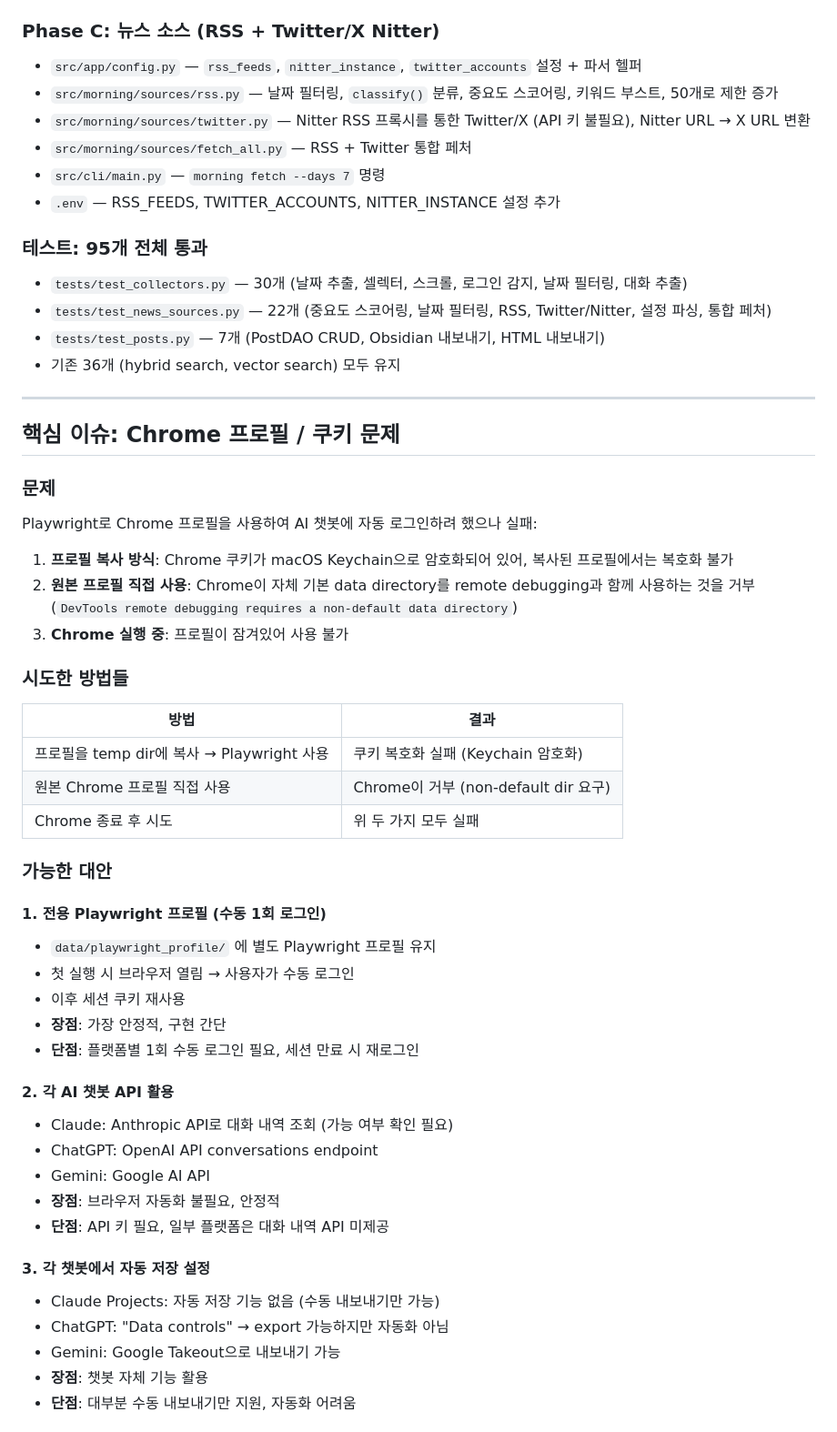
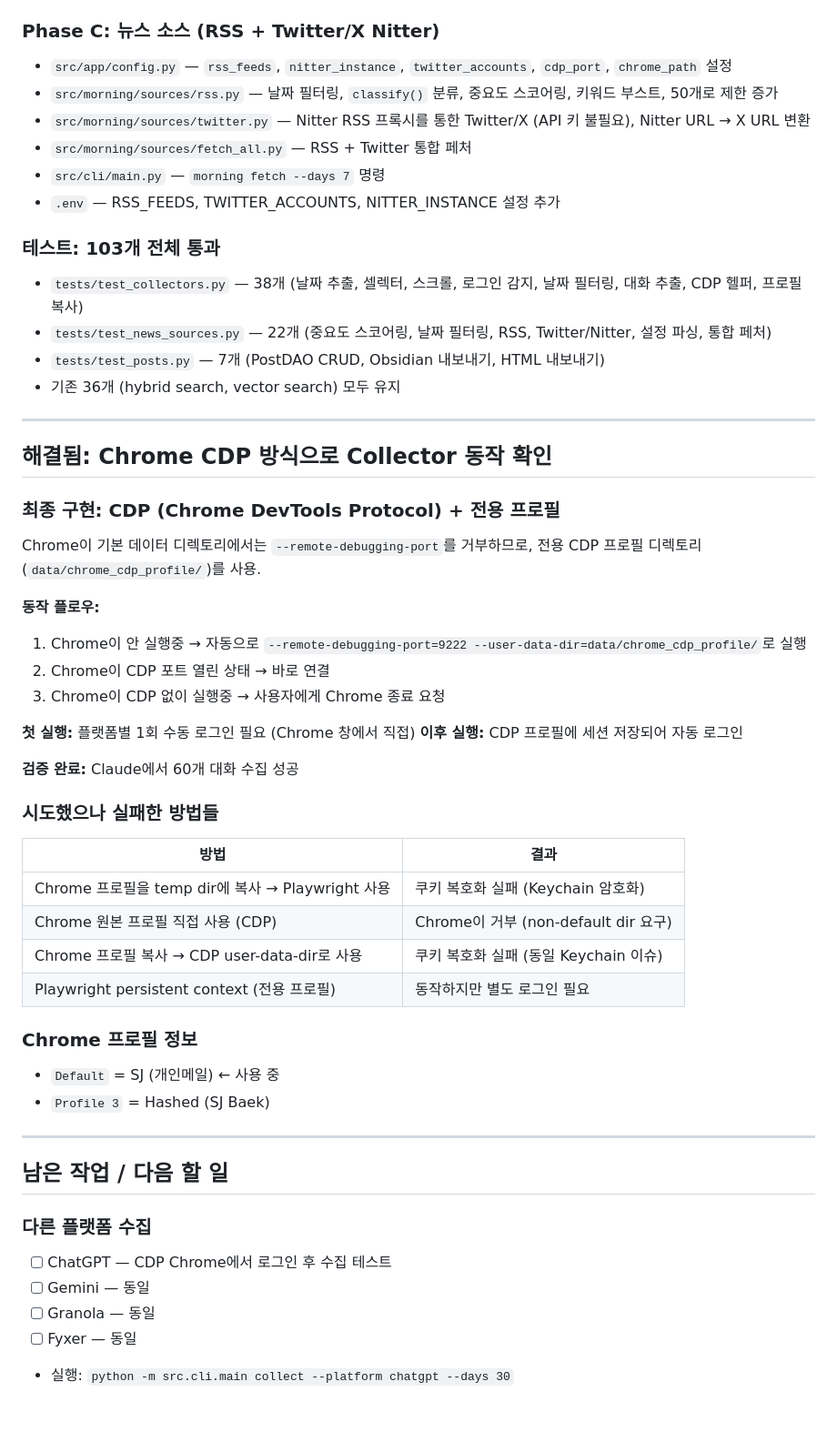
Before and after one commit to sj-build/001, a Markdown page: docs/session-summary-20260201.md, the part around one of its changes. Shown at 91% size. Rendered like a GitHub page.

Commit message:
docs: update session summary with CDP resolution and next steps

```diff
--- a/docs/session-summary-20260201.md
+++ b/docs/session-summary-20260201.md
@@ -22,57 +22,58 @@
 - `src/web/templates/base.html` — Write + Posts 네비게이션 링크 추가
 
 ### Phase C: 뉴스 소스 (RSS + Twitter/X Nitter)
-- `src/app/config.py` — `rss_feeds`, `nitter_instance`, `twitter_accounts` 설정 + 파서 헬퍼
+- `src/app/config.py` — `rss_feeds`, `nitter_instance`, `twitter_accounts`, `cdp_port`, `chrome_path` 설정
 - `src/morning/sources/rss.py` — 날짜 필터링, `classify()` 분류, 중요도 스코어링, 키워드 부스트, 50개로 제한 증가
 - `src/morning/sources/twitter.py` — Nitter RSS 프록시를 통한 Twitter/X (API 키 불필요), Nitter URL → X URL 변환
 - `src/morning/sources/fetch_all.py` — RSS + Twitter 통합 페처
 - `src/cli/main.py` — `morning fetch --days 7` 명령
 - `.env` — RSS_FEEDS, TWITTER_ACCOUNTS, NITTER_INSTANCE 설정 추가
 
-### 테스트: 95개 전체 통과
-- `tests/test_collectors.py` — 30개 (날짜 추출, 셀렉터, 스크롤, 로그인 감지, 날짜 필터링, 대화 추출)
+### 테스트: 103개 전체 통과
+- `tests/test_collectors.py` — 38개 (날짜 추출, 셀렉터, 스크롤, 로그인 감지, 날짜 필터링, 대화 추출, CDP 헬퍼, 프로필 복사)
 - `tests/test_news_sources.py` — 22개 (중요도 스코어링, 날짜 필터링, RSS, Twitter/Nitter, 설정 파싱, 통합 페처)
 - `tests/test_posts.py` — 7개 (PostDAO CRUD, Obsidian 내보내기, HTML 내보내기)
 - 기존 36개 (hybrid search, vector search) 모두 유지
 
 ---
 
-## 핵심 이슈: Chrome 프로필 / 쿠키 문제
+## 해결됨: Chrome CDP 방식으로 Collector 동작 확인
 
-### 문제
-Playwright로 Chrome 프로필을 사용하여 AI 챗봇에 자동 로그인하려 했으나 실패:
+### 최종 구현: CDP (Chrome DevTools Protocol) + 전용 프로필
 
-1. **프로필 복사 방식**: Chrome 쿠키가 macOS Keychain으로 암호화되어 있어, 복사된 프로필에서는 복호화 불가
-2. **원본 프로필 직접 사용**: Chrome이 자체 기본 data directory를 remote debugging과 함께 사용하는 것을 거부 (`DevTools remote debugging requires a non-default data directory`)
-3. **Chrome 실행 중**: 프로필이 잠겨있어 사용 불가
+Chrome이 기본 데이터 디렉토리에서는 `--remote-debugging-port`를 거부하므로,
+전용 CDP 프로필 디렉토리(`data/chrome_cdp_profile/`)를 사용.
 
-### 시도한 방법들
+**동작 플로우:**
+1. Chrome이 안 실행중 → 자동으로 `--remote-debugging-port=9222 --user-data-dir=data/chrome_cdp_profile/`로 실행
+2. Chrome이 CDP 포트 열린 상태 → 바로 연결
+3. Chrome이 CDP 없이 실행중 → 사용자에게 Chrome 종료 요청
+
+**첫 실행:** 플랫폼별 1회 수동 로그인 필요 (Chrome 창에서 직접)
+**이후 실행:** CDP 프로필에 세션 저장되어 자동 로그인
+
+**검증 완료:** Claude에서 60개 대화 수집 성공
+
+### 시도했으나 실패한 방법들
 | 방법 | 결과 |
 |------|------|
-| 프로필을 temp dir에 복사 → Playwright 사용 | 쿠키 복호화 실패 (Keychain 암호화) |
-| 원본 Chrome 프로필 직접 사용 | Chrome이 거부 (non-default dir 요구) |
-| Chrome 종료 후 시도 | 위 두 가지 모두 실패 |
+| Chrome 프로필을 temp dir에 복사 → Playwright 사용 | 쿠키 복호화 실패 (Keychain 암호화) |
+| Chrome 원본 프로필 직접 사용 (CDP) | Chrome이 거부 (non-default dir 요구) |
+| Chrome 프로필 복사 → CDP user-data-dir로 사용 | 쿠키 복호화 실패 (동일 Keychain 이슈) |
+| Playwright persistent context (전용 프로필) | 동작하지만 별도 로그인 필요 |
 
-### 가능한 대안
+### Chrome 프로필 정보
+- `Default` = SJ (개인메일) ← 사용 중
+- `Profile 3` = Hashed (SJ Baek)
 
-#### 1. 전용 Playwright 프로필 (수동 1회 로그인)
-- `data/playwright_profile/` 에 별도 Playwright 프로필 유지
-- 첫 실행 시 브라우저 열림 → 사용자가 수동 로그인
-- 이후 세션 쿠키 재사용
-- **장점**: 가장 안정적, 구현 간단
-- **단점**: 플랫폼별 1회 수동 로그인 필요, 세션 만료 시 재로그인
+---
 
-#### 2. 각 AI 챗봇 API 활용
-- Claude: Anthropic API로 대화 내역 조회 (가능 여부 확인 필요)
-- ChatGPT: OpenAI API conversations endpoint
-- Gemini: Google AI API
-- **장점**: 브라우저 자동화 불필요, 안정적
-- **단점**: API 키 필요, 일부 플랫폼은 대화 내역 API 미제공
+## 남은 작업 / 다음 할 일
 
-#### 3. 각 챗봇에서 자동 저장 설정
-- Claude Projects: 자동 저장 기능 없음 (수동 내보내기만 가능)
-- ChatGPT: "Data controls" → export 가능하지만 자동화 아님
-- Gemini: Google Takeout으로 내보내기 가능
-- **장점**: 챗봇 자체 기능 활용
-- **단점**: 대부분 수동 내보내기만 지원, 자동화 어려움
+### 다른 플랫폼 수집
+- [ ] ChatGPT — CDP Chrome에서 로그인 후 수집 테스트
+- [ ] Gemini — 동일
+- [ ] Granola — 동일
+- [ ] Fyxer — 동일
+- 실행: `python -m src.cli.main collect --platform chatgpt --days 30`
 
```
Also changed, not shown: other parts of docs/session-summary-20260201.md (+11 -15 lines).
